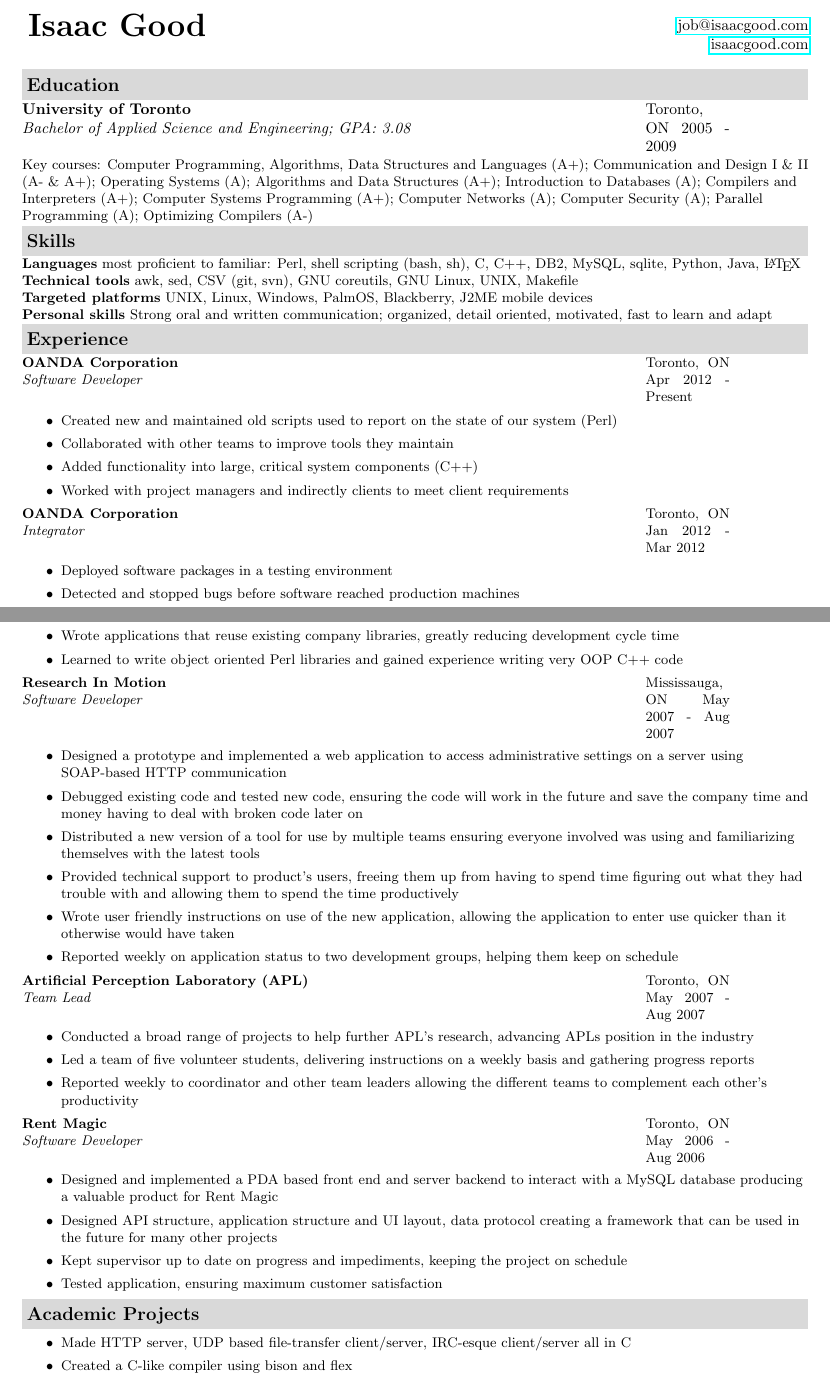
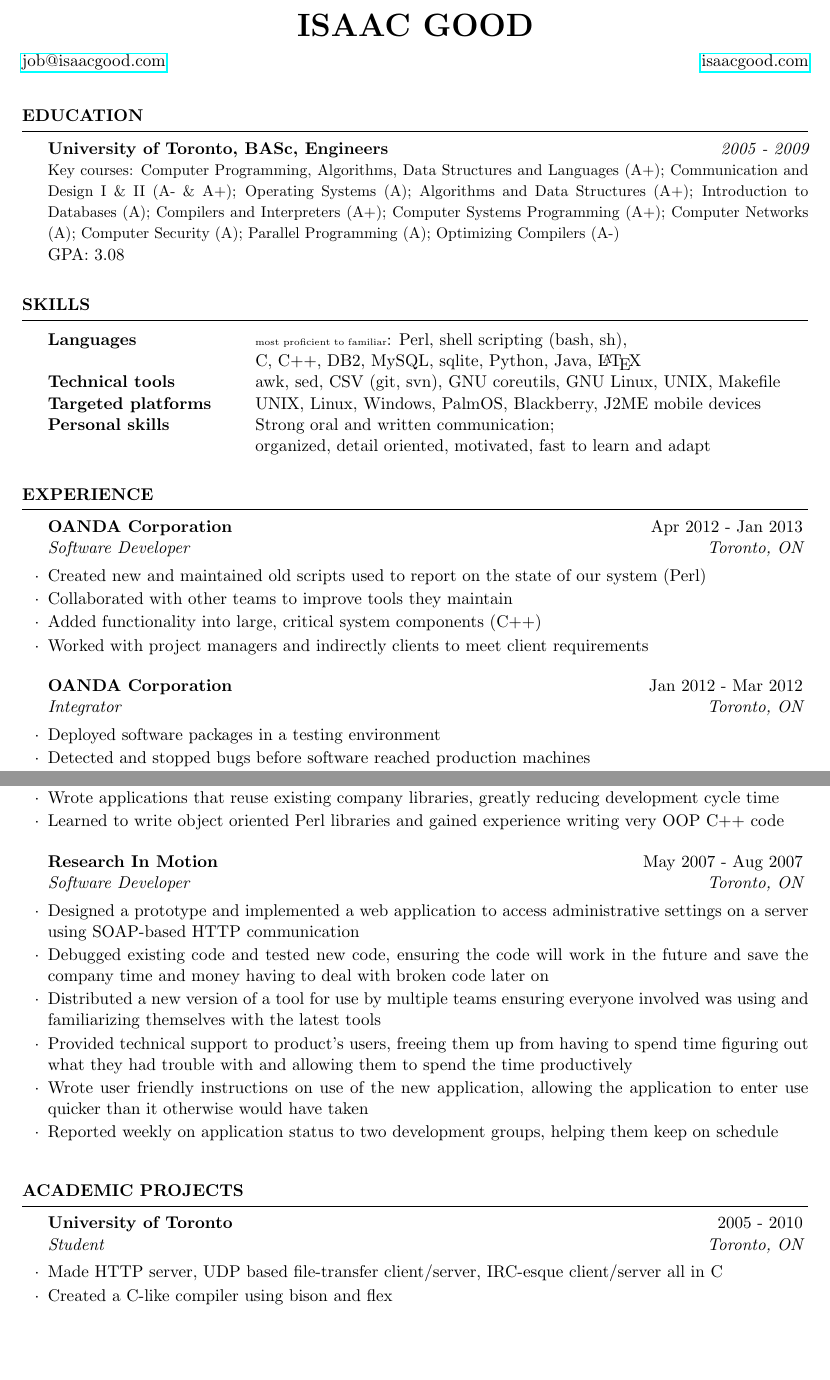
Before and after one commit to IsaacG/Resume, a LaTeX CV (resume.tex): two parts of pages 1 and 2 of 3, joined at a grey line, cut at the place of the change, the shorter picture padded with empty space. Compiled offline with pdfLaTeX.

Commit message:
Switch resume to use the resume.cls file

```diff
--- a/resume.tex
+++ b/resume.tex
@@ -4,44 +5,38 @@
 \usepackage{hyperref}
 \usepackage{multicol}
+\usepackage{verbatim}
+
+\name{Isaac Good}
+\address{\href{mailto:job@isaacgood.com}{job@isaacgood.com} \hfill \href{http://www.isaacgood.com/}{isaacgood.com}}
 
 \begin{document}
-  \begin{multicols}{2}
-    \begin{flushleft}
-      \textbf{ \huge Isaac Good }
-    \end{flushleft}
-    \begin{flushright}
-      \href{mailto:job@isaacgood.com}{job@isaacgood.com}
 
-      \href{http://www.isaacgood.com/}{isaacgood.com}
-    \end{flushright}
-  \end{multicols}
+  \begin{rSection}{Education}
+    {\bf University of Toronto, BASc, Engineers} \hfill {\em 2005 - 2009} \\
+    { \small Key courses: Computer Programming, Algorithms, Data Structures and Languages (A+); Communication and Design I \& II (A- \& A+); Operating Systems (A); Algorithms and Data Structures (A+); Introduction to Databases (A); Compilers and Interpreters (A+); Computer Systems Programming (A+); Computer Networks (A); Computer Security (A); Parallel Programming (A); Optimizing Compilers (A-) } \\
+    { GPA: 3.08 }
+  \end{rSection}
 
-  \resheading{Education}
-    \resschool[Bachelor of Applied Science and Engineering; GPA: 3.08]{University of Toronto}{Toronto, ON  2005 - 2009}
+  \begin{rSection}{Skills}
+    \begin{tabular}{ @{} >{\bfseries}l @{\hspace{6ex}} l }
+      Languages & {\tiny most proficient to familiar}: Perl, shell scripting (bash, sh), \\
+       & C, C++, DB2, MySQL, sqlite, Python, Java, \LaTeX \\
+      Technical tools & awk, sed, CSV (git, svn), GNU coreutils, GNU Linux, UNIX, Makefile \\
+      Targeted platforms & UNIX, Linux, Windows, PalmOS, Blackberry, J2ME mobile devices \\
+      Personal skills & Strong oral and written communication; \\
+       & organized, detail oriented, motivated, fast to learn and adapt
+    \end{tabular}
+  \end{rSection}
 
-    \small Key courses: Computer Programming, Algorithms, Data Structures and Languages (A+); Communication and Design I \& II (A- \& A+); Operating Systems (A); Algorithms and Data Structures (A+); Introduction to Databases (A); Compilers and Interpreters (A+); Computer Systems Programming (A+); Computer Networks (A); Computer Security (A); Parallel Programming (A); Optimizing Compilers (A-)
-
-  \resheading{Skills}
-    \textbf{Languages} {\small most proficient to familiar}: Perl, shell scripting (bash, sh), C, C++, DB2, MySQL, sqlite, Python, Java, \LaTeX
-
-    \textbf{Technical tools} awk, sed, CSV (git, svn), GNU coreutils, GNU Linux, UNIX, Makefile
-
-    \textbf{Targeted platforms} UNIX, Linux, Windows, PalmOS, Blackberry, J2ME mobile devices
-
-    \textbf{Personal skills} Strong oral and written communication; organized, detail oriented, motivated, fast to learn and adapt
-
-  \resheading{Experience}
-
-    \resschool[Software Developer]{OANDA Corporation}{Toronto, ON  Apr 2012 - Present}
-      \begin{itemize}
+  \begin{rSection}{Experience}
+    \begin{rSubsection}{OANDA Corporation}{Apr 2012 - Jan 2013}{Software Developer}{Toronto, ON}
       \item Created new and maintained old scripts used to report on the state of our system (Perl)
       \item Collaborated with other teams to improve tools they maintain
       \item Added functionality into large, critical system components (C++)
       \item Worked with project managers and indirectly clients to meet client requirements
-      \end{itemize}
+    \end{rSubsection}
 
-    \resschool[Integrator]{OANDA Corporation}{Toronto, ON  Jan 2012 - Mar 2012}
-      \begin{itemize}
+    \begin{rSubsection}{OANDA Corporation}{Jan 2012 - Mar 2012}{Integrator}{Toronto, ON}
       \item Deployed software packages in a testing environment
       \item Detected and stopped bugs before software reached production machines
       \item Learned the software system on a broad, high level
@@ -88,37 +77,36 @@
       \item Rewrote scripts to use a standard library, allowing easy and seamless upgrading of many scripts
       \item Wrote applications that reuse existing company libraries, greatly reducing development cycle time
       \item Learned to write object oriented Perl libraries and gained experience writing very OOP C++ code
-      \end{itemize}
+    \end{rSubsection}
 
-    \resschool[Software Developer]{Research In Motion}{Mississauga, ON  May 2007 - Aug 2007}
-      \begin{itemize}
+    \begin{rSubsection}{Research In Motion}{May 2007 - Aug 2007}{Software Developer}{Toronto, ON}
       \item Designed a prototype and implemented a web application to access administrative settings on a server using SOAP-based HTTP communication
       \item Debugged existing code and tested new code, ensuring the code will work in the future and save the company time and money having to deal with broken code later on
       \item Distributed a new version of a tool for use by multiple teams ensuring everyone involved was using and familiarizing themselves with the latest tools
       \item Provided technical support to product’s users, freeing them up from having to spend time figuring out what they had trouble with and allowing them to spend the time productively
       \item Wrote user friendly instructions on use of the new application, allowing the application to enter use quicker than it otherwise would have taken
       \item Reported weekly on application status to two development groups, helping them keep on schedule
-      \end{itemize}
+    \end{rSubsection}
 
-    \resschool[Team Lead]{Artificial Perception Laboratory (APL)}{Toronto, ON  May 2007 - Aug 2007}
-      \begin{itemize}
+\begin{comment}
+    \begin{rSubsection}{Artificial Perception Laboratory (APL)}{May 2007 - Aug 2007}{Team Lead}{Toronto, ON}
       \item Conducted a broad range of projects to help further APL’s research, advancing APLs position in the industry
       \item Led a team of five volunteer students, delivering instructions on a weekly basis and gathering progress reports
       \item Reported weekly to coordinator and other team leaders allowing the different teams to complement each other's productivity
-      \end{itemize}
+    \end{rSubsection}
 
-    \resschool[Software Developer]{Rent Magic}{Toronto, ON  May 2006 - Aug 2006}
-      \begin{itemize}
-        \item Designed and implemented a PDA based front end and server backend to interact with a MySQL database
-    producing a valuable product for Rent Magic
-        \item Designed API structure, application structure and UI layout, data protocol creating a framework that can be
-    used in the future for many other projects
+    \begin{rSubsection}{Rent Magic}{May 2006 - Aug 2006}{Software Developer}{Toronto, ON}
+      \item Designed and implemented a PDA based front end and server backend to interact with a MySQL database producing a valuable product for Rent Magic
+      \item Designed API structure, application structure and UI layout, data protocol creating a framework that can be used in the future for many other projects
       \item Kept supervisor up to date on progress and impediments, keeping the project on schedule
       \item Tested application, ensuring maximum customer satisfaction
-      \end{itemize}
+    \end{rSubsection}
+\end{comment}
 
-  \resheading{Academic Projects}
-    \begin{itemize}
+  \end{rSection}
+
+  \begin{rSection}{Academic Projects}
+    \begin{rSubsection}{University of Toronto}{2005 - 2010}{Student}{Toronto, ON}
       \item Made HTTP server, UDP based file-transfer client/server, IRC-esque client/server all in C
       \item Created a C-like compiler using bison and flex
       \item Optimized gcc intermediate output files
```
Also changed, not shown: resume.pdf, resume.tex (46 more changed lines). Lines whose indentation alone changed are shown as unchanged.
